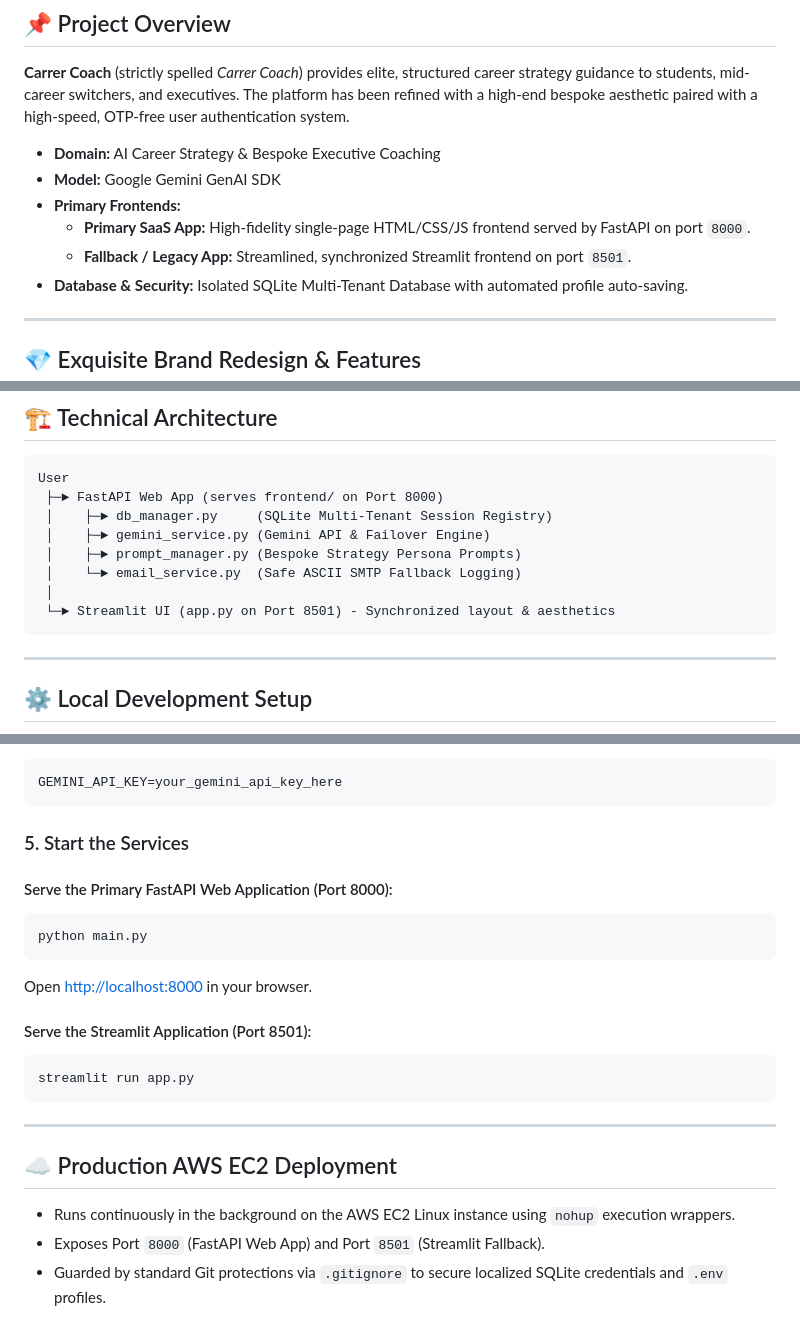
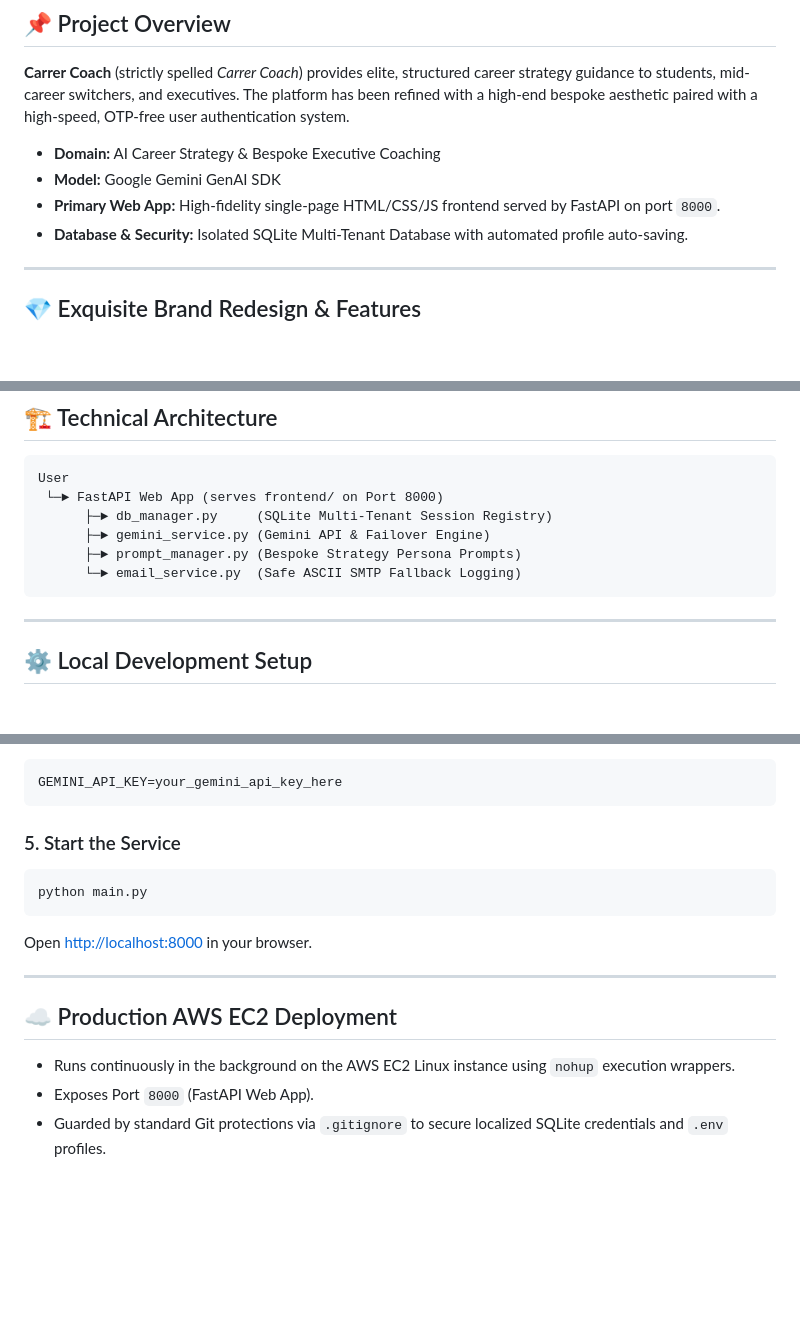
Before and after one commit to Praneesh-Gattadi/AI-CARRER-ADVISOR-CHATBOT, a Markdown page: README.md, 3 parts joined by grey strips. Rendered like a GitHub page; blank space fills up the shorter version.

Commit message:
Update README.md to focus solely on FastAPI single-page architecture

````diff
--- a/README.md
+++ b/README.md
@@ -9,9 +9,7 @@ A production-ready, enterprise-grade Generative AI Career Advisor chatbot platfo
 
 * **Domain:** AI Career Strategy & Bespoke Executive Coaching
 * **Model:** Google Gemini GenAI SDK
-* **Primary Frontends:**
-  * **Primary SaaS App:** High-fidelity single-page HTML/CSS/JS frontend served by FastAPI on port `8000`.
-  * **Fallback / Legacy App:** Streamlined, synchronized Streamlit frontend on port `8501`.
+* **Primary Web App:** High-fidelity single-page HTML/CSS/JS frontend served by FastAPI on port `8000`.
 * **Database & Security:** Isolated SQLite Multi-Tenant Database with automated profile auto-saving.
 
 ---
@@ -51,13 +49,11 @@ A production-ready, enterprise-grade Generative AI Career Advisor chatbot platfo
 ## 🏗️ Technical Architecture
 ```
 User
- ├─► FastAPI Web App (serves frontend/ on Port 8000)
- │    ├─► db_manager.py     (SQLite Multi-Tenant Session Registry)
- │    ├─► gemini_service.py (Gemini API & Failover Engine)
- │    ├─► prompt_manager.py (Bespoke Strategy Persona Prompts)
- │    └─► email_service.py  (Safe ASCII SMTP Fallback Logging)
- │
- └─► Streamlit UI (app.py on Port 8501) - Synchronized layout & aesthetics
+ └─► FastAPI Web App (serves frontend/ on Port 8000)
+      ├─► db_manager.py     (SQLite Multi-Tenant Session Registry)
+      ├─► gemini_service.py (Gemini API & Failover Engine)
+      ├─► prompt_manager.py (Bespoke Strategy Persona Prompts)
+      └─► email_service.py  (Safe ASCII SMTP Fallback Logging)
 ```
 
 ---
@@ -88,22 +84,15 @@ Create a `.env` file in the root directory:
 GEMINI_API_KEY=your_gemini_api_key_here
 ```
 
-### 5. Start the Services
-
-#### Serve the Primary FastAPI Web Application (Port 8000):
+### 5. Start the Service
 ```bash
 python main.py
 ```
 Open [http://localhost:8000](http://localhost:8000) in your browser.
 
-#### Serve the Streamlit Application (Port 8501):
-```bash
-streamlit run app.py
-```
-
 ---
 
 ## ☁️ Production AWS EC2 Deployment
 * Runs continuously in the background on the AWS EC2 Linux instance using `nohup` execution wrappers.
-* Exposes Port `8000` (FastAPI Web App) and Port `8501` (Streamlit Fallback).
+* Exposes Port `8000` (FastAPI Web App).
 * Guarded by standard Git protections via `.gitignore` to secure localized SQLite credentials and `.env` profiles.
````
